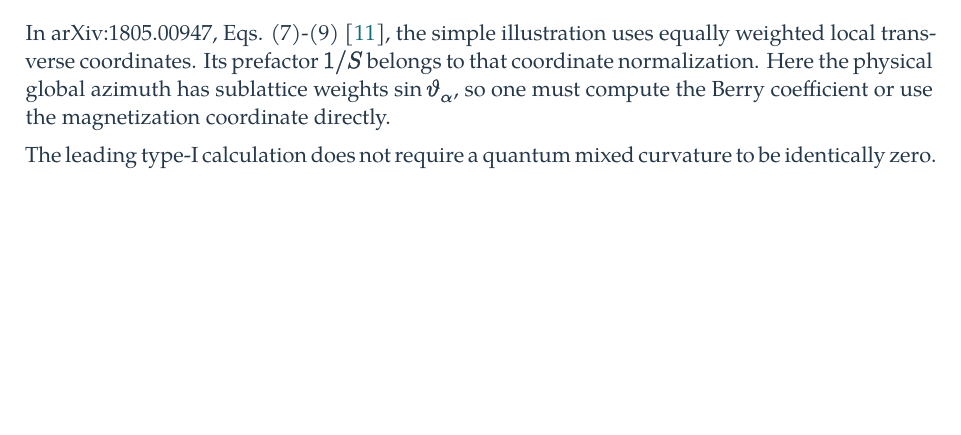
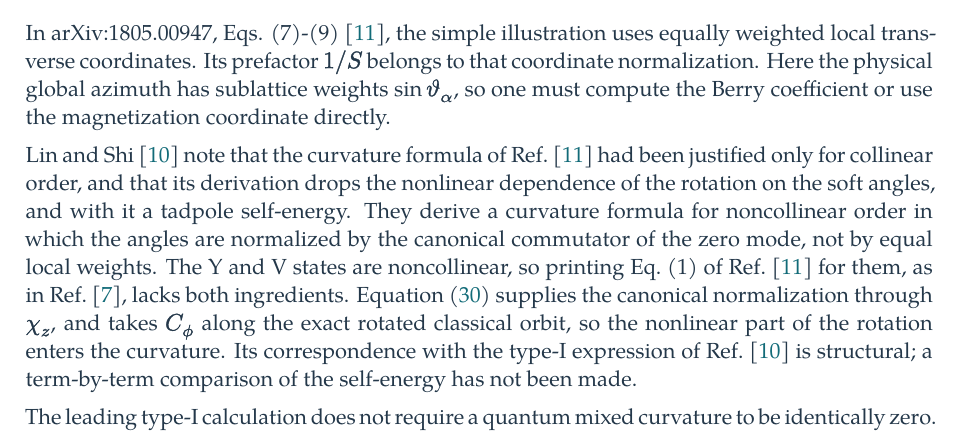
Before and after one commit to sungmin-park-dev/Linear-Spin-Wave-Theory, a LaTeX document (docs/nbcp/main.tex, which reads docs/nbcp/appendices/a-pseudo-goldstone-gap.tex): part of page 40 of 59, cut so that both start at the same text, the shorter picture padded with empty space. Compiled offline with XeLaTeX; a missing font is replaced by an installed copy or a similar font.

Commit message:
NBCP gap appendix: state why Rau's formula fails for Y and V
Lin and Shi (arXiv:2505.07229) note that the Rau-McClarty-Moessner
curvature formula was justified only for collinear order and drops the
nonlinear part of the rotation. Record that the published gap formula
applies it to the noncollinear Y and V states, and how the note's
C_phi/chi_z relation supplies the canonical normalization and the exact
orbit. The correspondence with Lin-Shi's type-I form is marked as
structural. Regenerate the PDF.

Co-Authored-By: Claude Opus 5.5 (1M context) <noreply@anthropic.com>
Claude-Session: https://claude.ai/code/session_01Wki8X3EKJ94ZT5kMjrT5dx

```diff
--- a/docs/nbcp/appendices/a-pseudo-goldstone-gap.tex
+++ b/docs/nbcp/appendices/a-pseudo-goldstone-gap.tex
@@ -536,6 +536,21 @@ normalization. Here the physical global azimuth has sublattice weights
 \(\sin\vartheta_\alpha\), so one must compute the Berry coefficient or
 use the magnetization coordinate directly.
 
+Lin and Shi~\cite{lin2025} note that the curvature formula of
+Ref.~\cite{rau2018} had been justified only for collinear order, and
+that its derivation drops the nonlinear dependence of the rotation on
+the soft angles, and with it a tadpole self-energy. They derive a
+curvature formula for noncollinear order in which the angles are
+normalized by the canonical commutator of the zero mode, not by equal
+local weights. The Y and V states are noncollinear, so printing
+Eq.~(1) of Ref.~\cite{rau2018} for them, as in Ref.~\cite{park2026},
+lacks both ingredients. Equation~\eqref{eq-lswt-yv-pg-gap} supplies the
+canonical normalization through \(\chi_z\), and takes \(C_\phi\) along
+the exact rotated classical orbit, so the nonlinear part of the
+rotation enters the curvature. Its correspondence with the type-I
+expression of Ref.~\cite{lin2025} is structural; a term-by-term
+comparison of the self-energy has not been made.
+
 The leading type-I calculation does not require a quantum mixed
 curvature to be identically zero. The classical energy is independent of
 the common azimuth, so its mixed curvature vanishes. With the usual
```
Also changed, not shown: docs/nbcp/output/research-note.pdf, 1 other file.
